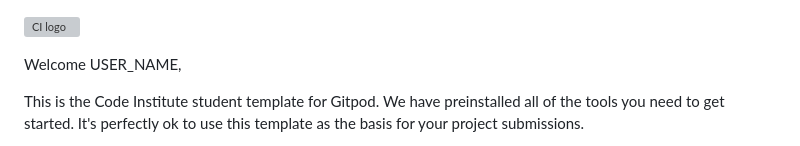
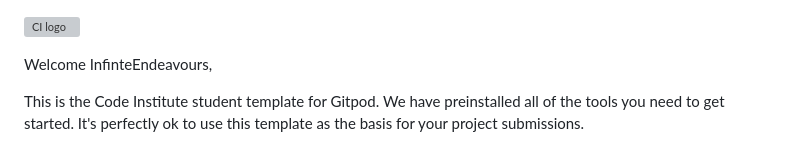
Before and after one commit to InfiniteEndeavours/task-manager, a Markdown page: README.md, the part around the change. Drawn GitHub-style; grey boxes are pictures that could not be loaded.

Commit message:
Update README - Update name

```diff
--- a/README.md
+++ b/README.md
@@ -1,6 +1,6 @@
 ![CI logo](https://codeinstitute.s3.amazonaws.com/fullstack/ci_logo_small.png)
 
-Welcome USER_NAME,
+Welcome InfinteEndeavours,
 
 This is the Code Institute student template for Gitpod. We have preinstalled all of the tools you need to get started. It's perfectly ok to use this template as the basis for your project submissions.
 
```
